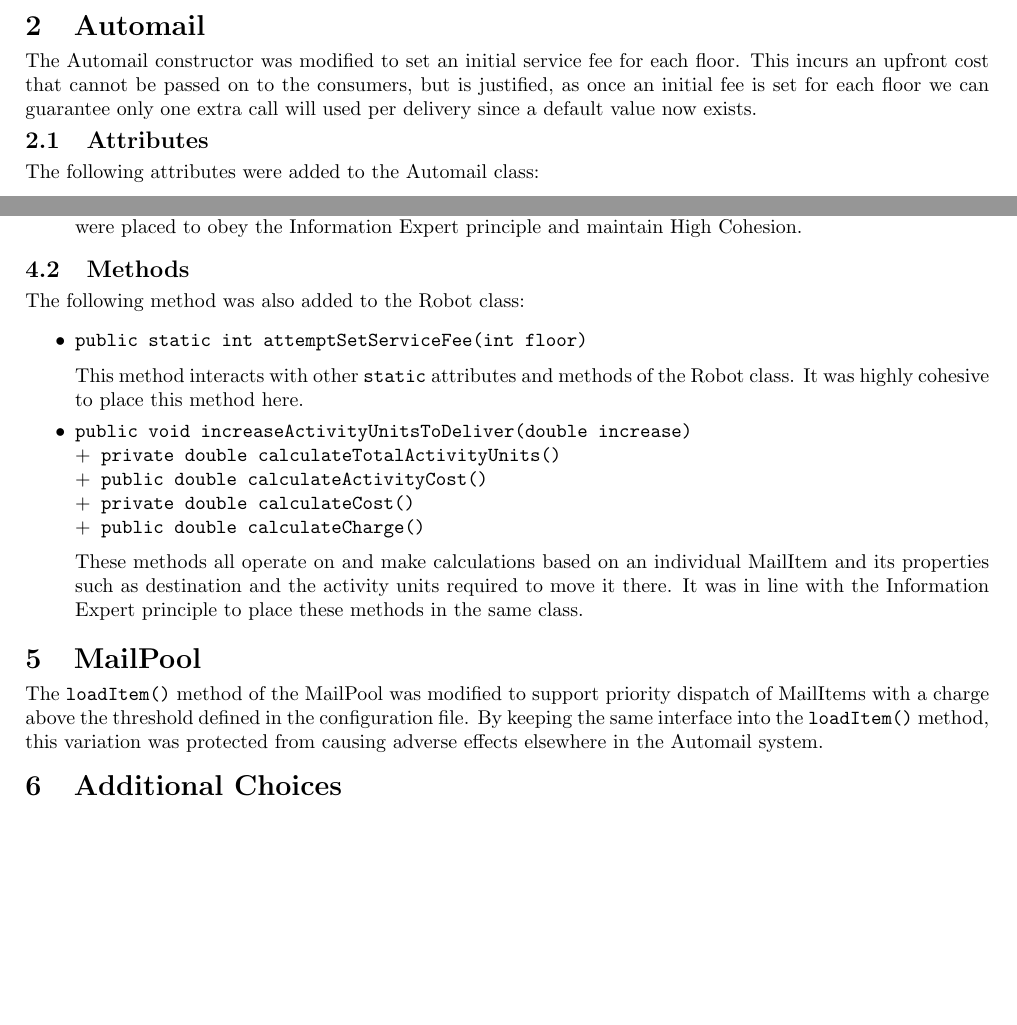
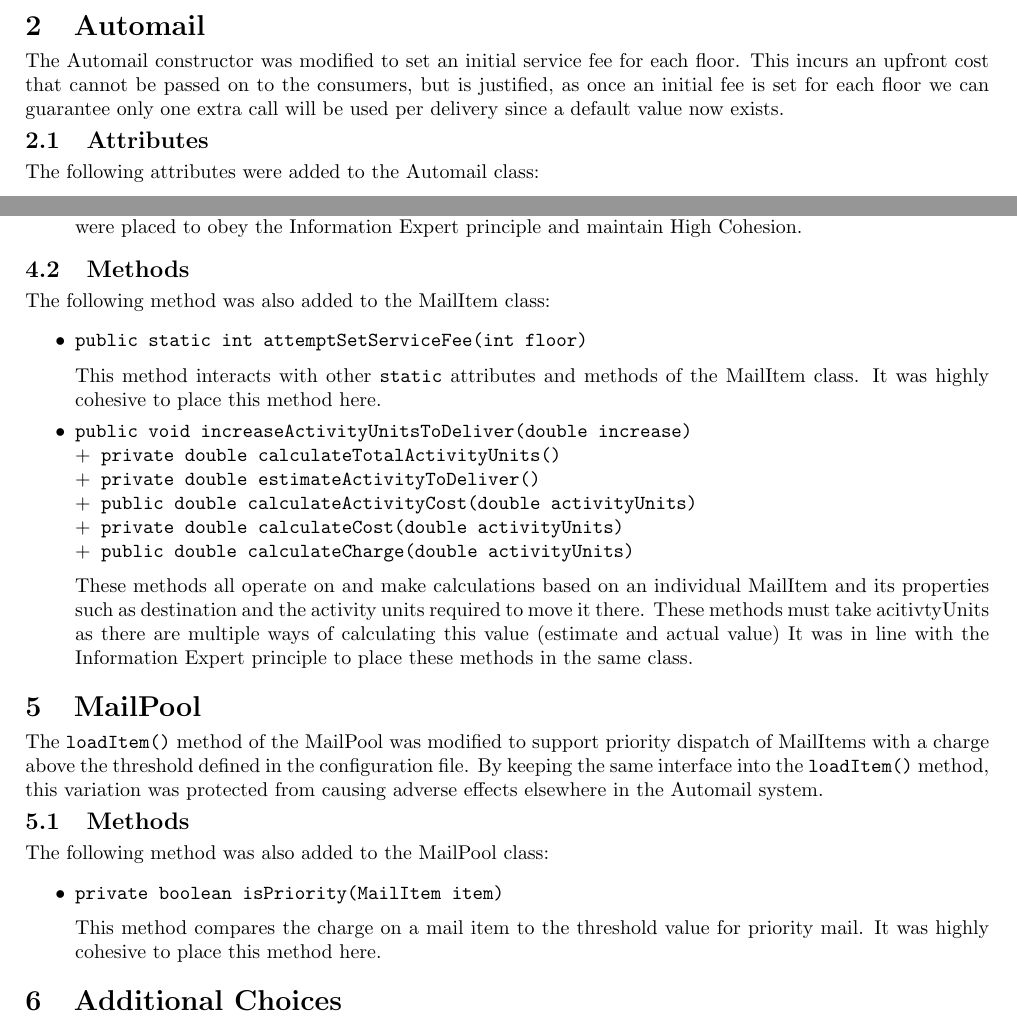
Before and after one commit to lucas-fern/SWEN30006, a LaTeX document (project-1/report/report.tex): two parts of pages 1 and 2 of 2 before the commit and two parts of pages 1 and 2 of 3 after it, joined at a grey line, cut so that both start at the same text, the shorter picture padded with empty space. Compiled offline with pdfLaTeX.

Commit message:
Updated report with isPriority method and other methods in mailItem. Fixed typos in mailItem class on report

```diff
--- a/project-1/report/report.tex
+++ b/project-1/report/report.tex
@@ -32,7 +32,7 @@ The following attributes were added to the Simulation class:
 \end{itemize}
 
 \section{Automail}
-The Automail constructor was modified to set an initial service fee for each floor. This incurs an upfront cost that cannot be passed on to the consumers, but is justified, as once an initial fee is set for each floor we can guarantee only one extra call will used per delivery since a default value now exists.
+The Automail constructor was modified to set an initial service fee for each floor. This incurs an upfront cost that cannot be passed on to the consumers, but is justified, as once an initial fee is set for each floor we can guarantee only one extra call will be used per delivery since a default value now exists.
 \subsection{Attributes}
 The following attributes were added to the Automail class:
 \begin{itemize}
@@ -72,20 +72,27 @@ The following attributes were added to the MailItem class:
     Each MailItem stores, updates, and operates on its own service fee and required activity units, so these were placed to obey the Information Expert principle and maintain High Cohesion.
 \end{itemize}
 \subsection{Methods}
-The following method was also added to the Robot class:
+The following method was also added to the MailItem class:
 \begin{itemize}
     \item \verb|public static int attemptSetServiceFee(int floor)|\\[2mm]
-    This method interacts with other \verb|static| attributes and methods of the Robot class. It was highly cohesive to place this method here.
+    This method interacts with other \verb|static| attributes and methods of the MailItem class. It was highly cohesive to place this method here.
     \item \verb|public void increaseActivityUnitsToDeliver(double increase)|\\
     +\verb| private double calculateTotalActivityUnits()|\\
-    +\verb| public double calculateActivityCost()|\\
-    +\verb| private double calculateCost()|\\
-    +\verb| public double calculateCharge()|\\[2mm]
-    These methods all operate on and make calculations based on an individual MailItem and its properties such as destination and the activity units required to move it there. It was in line with the Information Expert principle to place these methods in the same class.
+    +\verb| private double estimateActivityToDeliver()|\\
+    +\verb| public double calculateActivityCost(double activityUnits)|\\
+    +\verb| private double calculateCost(double activityUnits)|\\
+    +\verb| public double calculateCharge(double activityUnits)|\\[2mm]
+    These methods all operate on and make calculations based on an individual MailItem and its properties such as destination and the activity units required to move it there. These methods must take acitivtyUnits as there are multiple ways of calculating this value (estimate and actual value) It was in line with the Information Expert principle to place these methods in the same class.
 \end{itemize}
 
 \section{MailPool}
 The \verb|loadItem()| method of the MailPool was modified to support priority dispatch of MailItems with a charge above the threshold defined in the configuration file. By keeping the same interface into the \verb|loadItem()| method, this variation was protected from causing adverse effects elsewhere in the Automail system.
+\subsection{Methods}
+The following method was also added to the MailPool class:
+\begin{itemize}
+    \item \verb|private boolean isPriority(MailItem item)|\\[2mm]
+    This method compares the charge on a mail item to the threshold value for priority mail. It was highly cohesive to place this method here.
+\end{itemize}
 
 \section{Additional Choices}
 \begin{itemize}
```
Also changed, not shown: project-1/report/report.pdf, 1 other file.
